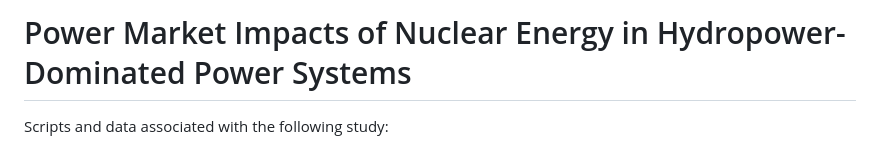
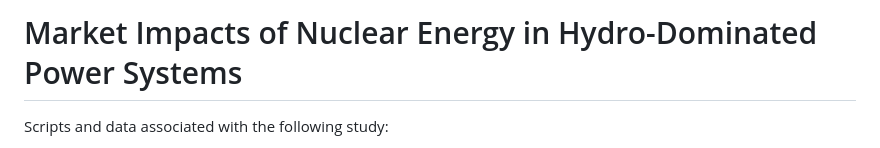
Before and after one commit to martinhjel/power-market-impacts, a Markdown page: README.md, the part around the change. Drawn GitHub-style.

Commit message:
Update title

```diff
--- a/README.md
+++ b/README.md
@@ -1,4 +1,4 @@
-# Power Market Impacts of Nuclear Energy in Hydropower-Dominated Power Systems
+# Market Impacts of Nuclear Energy in Hydro-Dominated Power Systems
 
 Scripts and data associated with the following study:
 
```
